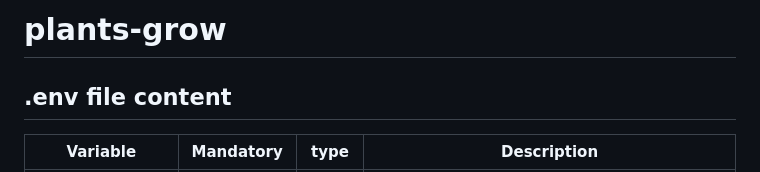
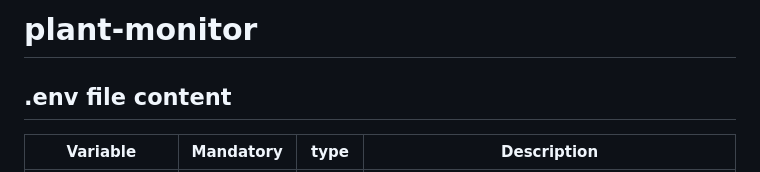
Before and after one commit to lombo-cmyk/plant-monitor, a Markdown page: README.md, the part around the change. Drawn GitHub-style.

Commit message:
Update README.md (#41)

```diff
--- a/README.md
+++ b/README.md
@@ -1,4 +1,4 @@
-# plants-grow
+# plant-monitor
 
 ## .env file content
 
```
